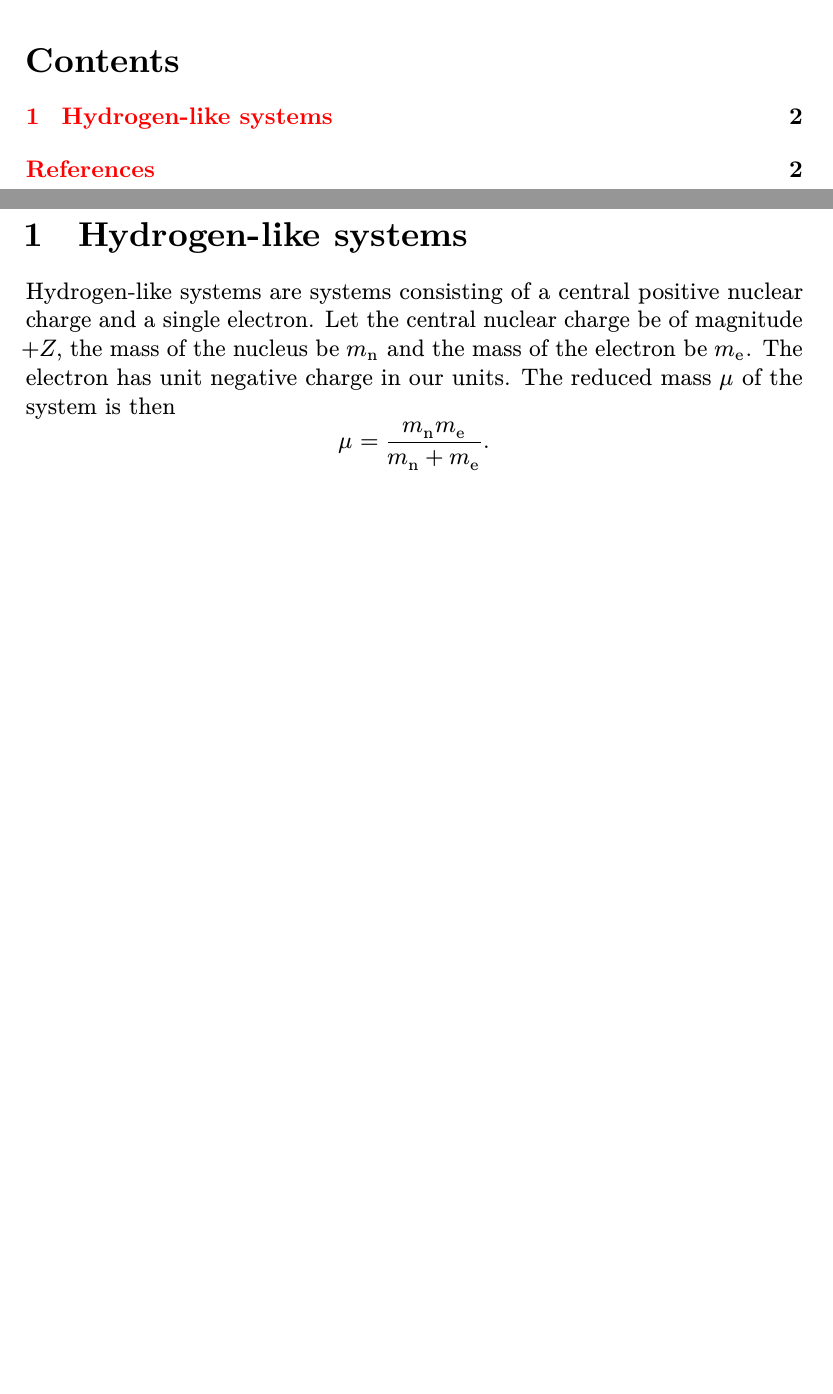
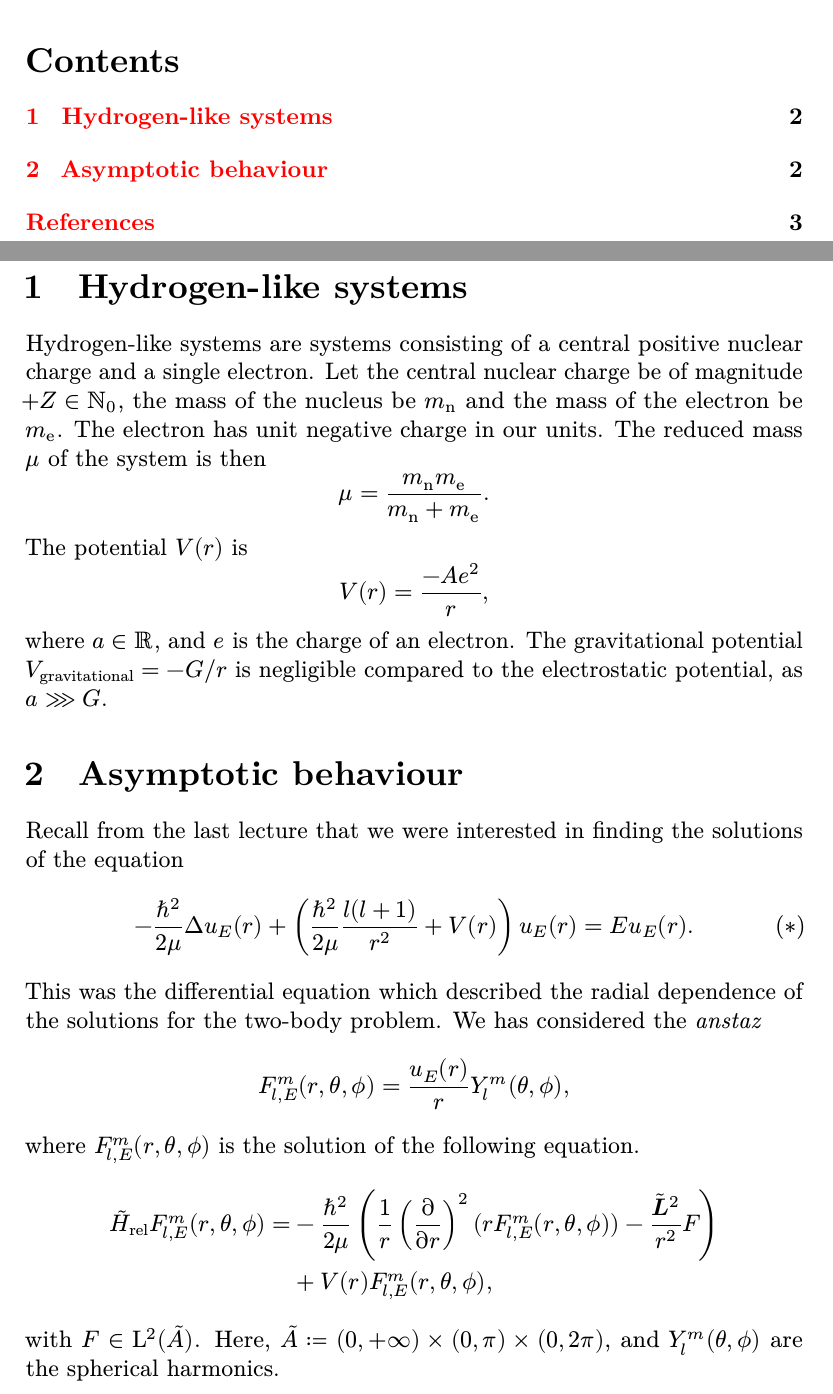
Before and after one commit to apoorvpotnis/schuller_hydrogen, a LaTeX document (schuller_hydrogen.tex): two parts of pages 1 and 2 of 3, joined at a grey line, cut so that both start at the same text, the shorter picture padded with empty space. The pictures show the PDF file schuller_hydrogen.pdf that the author committed with the source.

Commit message:
Auto-commit

```diff
--- a/schuller_hydrogen.tex
+++ b/schuller_hydrogen.tex
@@ -603,7 +603,27 @@ BoldSlantedFeatures={FakeSlant=0.25},%
 
     \section{Hydrogen-like systems}
 
-    Hydrogen-like systems are systems consisting of a central positive nuclear charge and a single electron. Let the central nuclear charge be of magnitude \(+Z\), the mass of the nucleus be \(m_{\symup{n}}\) and the mass of the electron be \(m_{\symup{e}}\). The electron has unit negative charge in our units. The reduced mass \(\mu\) of the system is then \[\mu = \frac{\mn\me}{\mn + \me}.\]
+    Hydrogen-like systems are systems consisting of a central positive nuclear charge and a single electron. Let the central nuclear charge be of magnitude \(+Z \in \nn\), the mass of the nucleus be \(m_{\symup{n}}\) and the mass of the electron be \(m_{\symup{e}}\). The electron has unit negative charge in our units. The reduced mass \(\mu\) of the system is then
+    \[
+        \mu = \frac{\mn\me}{\mn + \me}.
+    \] The potential \(V(r)\) is \[V(r) = \frac{-Ae^2}{r},\] where \(a \in \rr\), and \(e\) is the charge of an electron. The gravitational potential \(V_{\text{gravitational}} = -G/r\) is negligible compared to the electrostatic potential, as \(a \ggg G\).
+
+    \section{Asymptotic behaviour}
+
+    Recall from the last lecture that we were interested in finding the solutions of the equation
+    \[
+        -\frac{\hbar^2}{2\mu} \lap u_E(r) + \left(\frac{\hbar^2}{2\mu} \frac{l(l+1)}{r^2} + V(r)\right) u_E (r) = E u_E (r).\tag{\textasteriskcentered}\label{eigen}
+    \]
+    This was the differential equation which described the radial dependence of the solutions for the two-body problem. We has considered the \textit{anstaz}
+    \[
+        \flme(r, \theta, \phi) = \frac{u_E(r)}{r}\sphe(\theta, \phi),
+    \]
+    where \(\flme(r, \theta, \phi)\) is the solution of the following equation.
+    \begin{align*}
+        \tilde{H}_\text{rel} \flme(r, \theta, \phi) = &-\frac{\hbar^2}{2\mu}\left(\frac{1}{r}\left(\frac{\partial}{\partial r}\right)^2 (r\flme(r, \theta, \phi))- \frac{\lvecsquare}{r^2}F\right)\\
+        &+ V(r)\flme(r, \theta, \phi),
+    \end{align*}
+    with \(F \in \ltwoa\). Here, \(\tilde{A} \coloneq (0, +\infty) \times (0,\pi) \times (0,2\pi)\), and \(\sphe(\theta, \phi)\) are the spherical harmonics.
 
     \nocite{*}
     \printbibliography[heading=bibintoc]
```
Also changed, not shown: schuller_hydrogen.pdf, schuller_hydrogen.tex (2 more changed lines).
